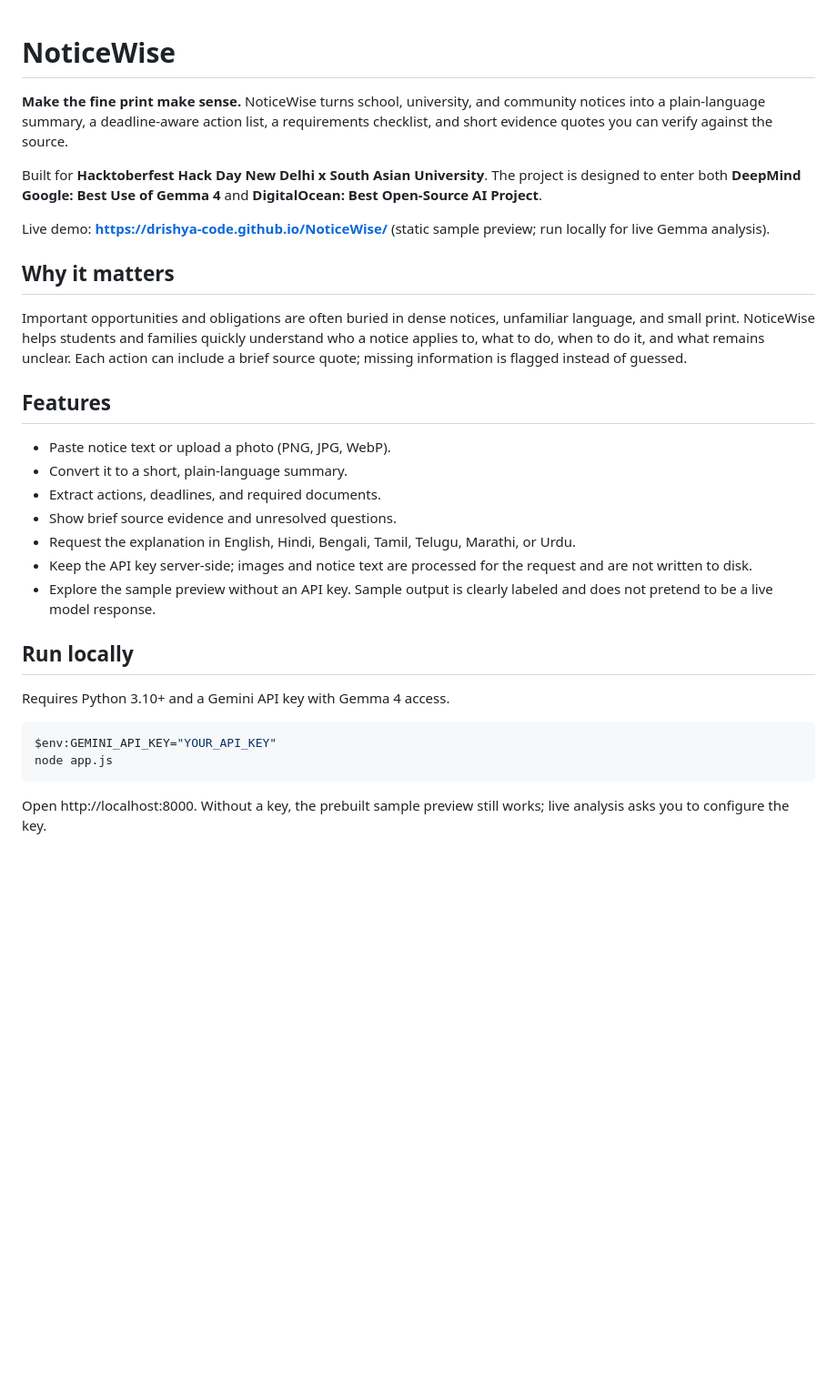
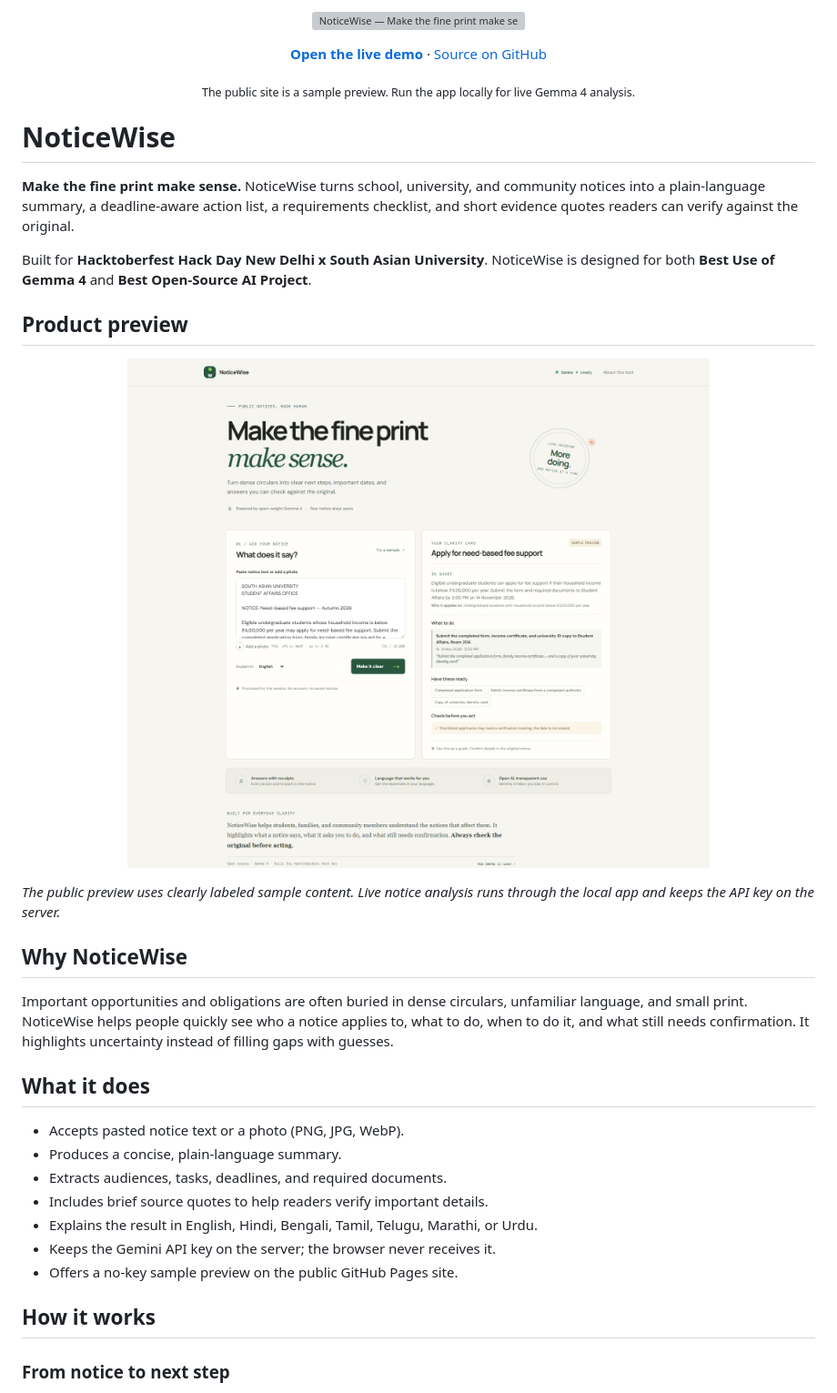
Before and after one commit to Drishya-code/NoticeWise, a Markdown page: README.md, the part around one of its changes. Shown at 91% size. Drawn GitHub-style; pictures changed too: docs/images/noticewise-screenshot.png (added); blank space fills up the shorter version; grey boxes are pictures that could not be loaded.

Commit message:
Add project visuals and improve README

````diff
--- a/README.md
+++ b/README.md
@@ -1,33 +1,41 @@
+<p align="center">
+  <img src="docs/images/noticewise-cover.svg" alt="NoticeWise — Make the fine print make sense" width="100%">
+</p>
+
+<p align="center">
+  <a href="https://drishya-code.github.io/NoticeWise/"><strong>Open the live demo</strong></a> ·
+  <a href="https://github.com/Drishya-code/NoticeWise">Source on GitHub</a>
+</p>
+
+<p align="center"><sub>The public site is a sample preview. Run the app locally for live Gemma 4 analysis.</sub></p>
+
 # NoticeWise
 
-**Make the fine print make sense.** NoticeWise turns school, university, and community notices into a plain-language summary, a deadline-aware action list, a requirements checklist, and short evidence quotes you can verify against the source.
+**Make the fine print make sense.** NoticeWise turns school, university, and community notices into a plain-language summary, a deadline-aware action list, a requirements checklist, and short evidence quotes readers can verify against the original.
 
-Built for **Hacktoberfest Hack Day New Delhi x South Asian University**. The project is designed to enter both **DeepMind Google: Best Use of Gemma 4** and **DigitalOcean: Best Open-Source AI Project**.
+Built for **Hacktoberfest Hack Day New Delhi x South Asian University**. NoticeWise is designed for both **Best Use of Gemma 4** and **Best Open-Source AI Project**.
 
-Live demo: **https://drishya-code.github.io/NoticeWise/** (static sample preview; run locally for live Gemma analysis).
+## Product preview
 
-## Why it matters
+<p align="center"><img src="docs/images/noticewise-screenshot.png" alt="Screenshot of NoticeWise with a sample university notice on the left and its summary, action, deadline, requirements, and open question on the right" width="100%"></p>
 
-Important opportunities and obligations are often buried in dense notices, unfamiliar language, and small print. NoticeWise helps students and families quickly understand who a notice applies to, what to do, when to do it, and what remains unclear. Each action can include a brief source quote; missing information is flagged instead of guessed.
+*The public preview uses clearly labeled sample content. Live notice analysis runs through the local app and keeps the API key on the server.*
 
-## Features
+## Why NoticeWise
 
-- Paste notice text or upload a photo (PNG, JPG, WebP).
-- Convert it to a short, plain-language summary.
-- Extract actions, deadlines, and required documents.
-- Show brief source evidence and unresolved questions.
-- Request the explanation in English, Hindi, Bengali, Tamil, Telugu, Marathi, or Urdu.
-- Keep the API key server-side; images and notice text are processed for the request and are not written to disk.
-- Explore the sample preview without an API key. Sample output is clearly labeled and does not pretend to be a live model response.
+Important opportunities and obligations are often buried in dense circulars, unfamiliar language, and small print. NoticeWise helps people quickly see who a notice applies to, what to do, when to do it, and what still needs confirmation. It highlights uncertainty instead of filling gaps with guesses.
 
-## Run locally
+## What it does
 
-Requires Python 3.10+ and a Gemini API key with Gemma 4 access.
+- Accepts pasted notice text or a photo (PNG, JPG, WebP).
+- Produces a concise, plain-language summary.
+- Extracts audiences, tasks, deadlines, and required documents.
+- Includes brief source quotes to help readers verify important details.
+- Explains the result in English, Hindi, Bengali, Tamil, Telugu, Marathi, or Urdu.
+- Keeps the Gemini API key on the server; the browser never receives it.
+- Offers a no-key sample preview on the public GitHub Pages site.
 
-```powershell
-$env:GEMINI_API_KEY="YOUR_API_KEY"
-node app.js
-```
+## How it works
 
-Open http://localhost:8000. Without a key, the prebuilt sample preview still works; live analysis asks you to configure the key.
+### From notice to next step
 
````
Also changed, not shown: other parts of README.md (+35 -10 lines), 4 other files.
